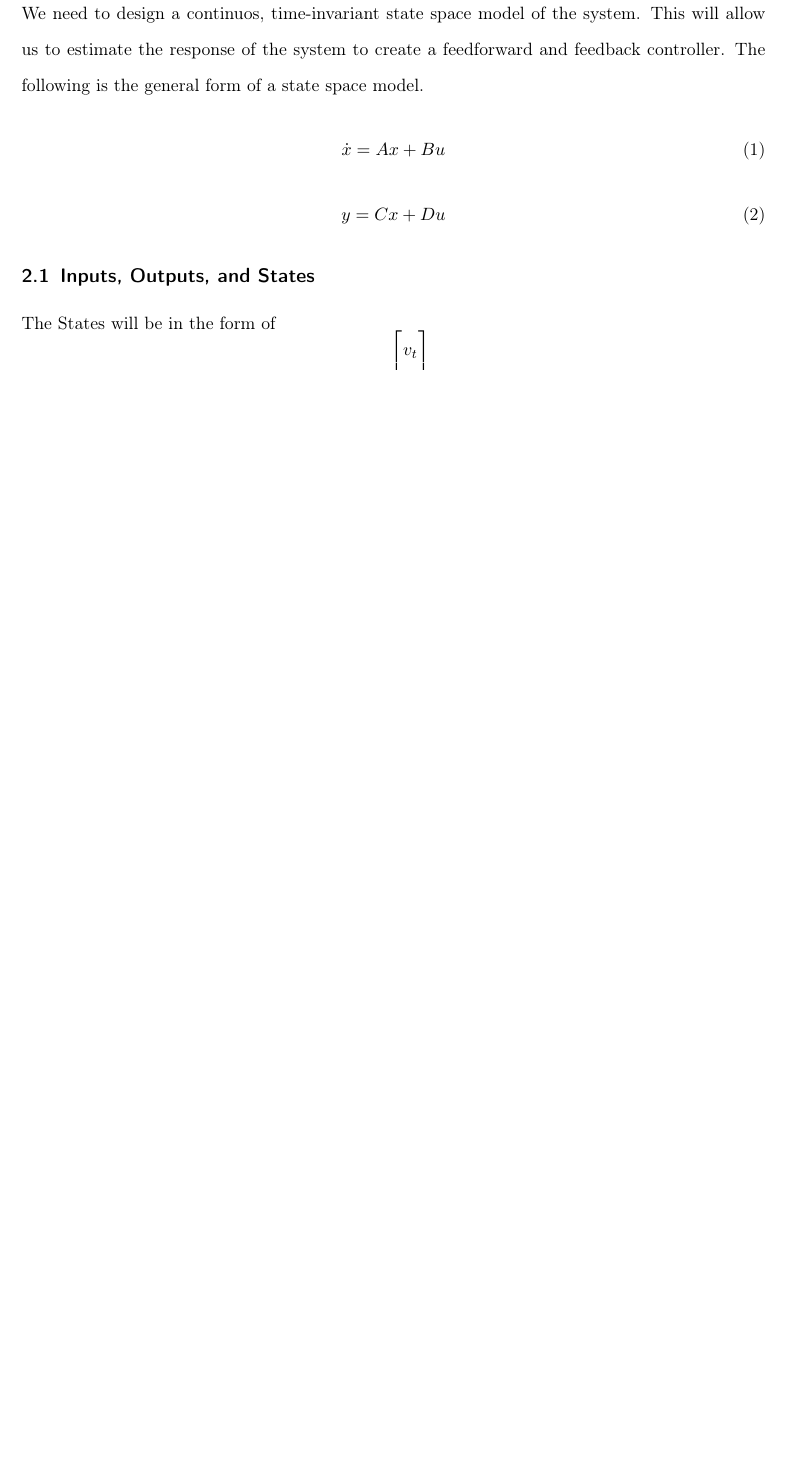
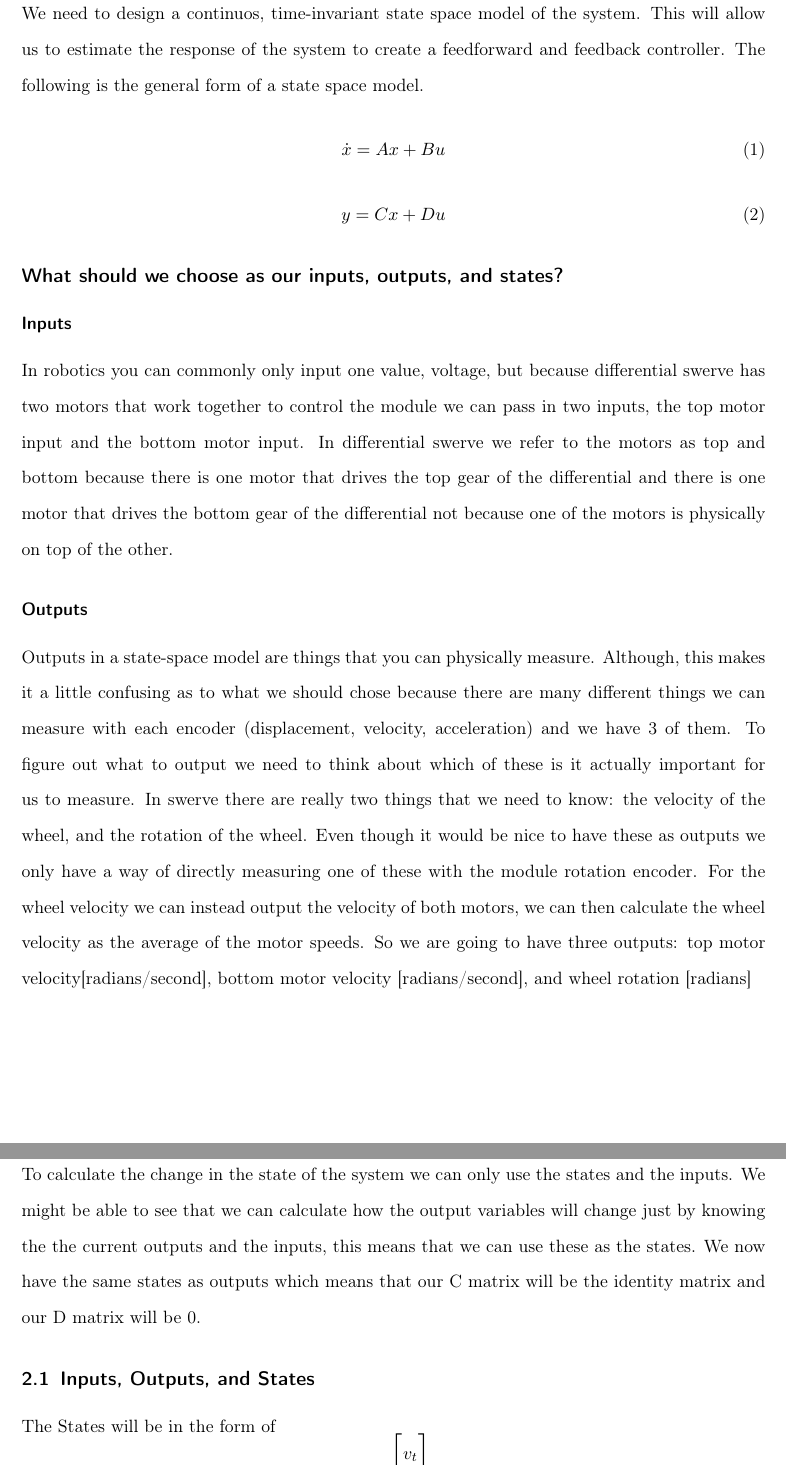
Before and after one commit to Ninjineers-2383/2023-NUNCHUCK, a LaTeX document (docs/diff-state-space/State_Space.tex): part of page 4 of 9 before the commit and two parts of pages 4 and 5 of 10 after it, the two joined at a grey line, cut so that both start at the same text, the shorter picture padded with empty space. Compiled offline with pdfLaTeX.

Commit message:
Expand introduction and explain rationale behind choices

```diff
--- a/docs/diff-state-space/State_Space.tex
+++ b/docs/diff-state-space/State_Space.tex
@@ -46,6 +53,18 @@ We need to design a continuos, time-invariant state space model of the system. T
 \begin{equation} \label{output}
     y = Cx + Du
 \end{equation}
+
+\subsection*{What should we choose as our inputs, outputs, and states?}
+\subsubsection*{Inputs}
+In robotics you can commonly only input one value, voltage, but because differential swerve has two motors that work together to control the module we can pass in two inputs, the top motor input and the bottom motor input. In differential swerve we refer to the motors as top and bottom because there is one motor that drives the top gear of the differential and there is one motor that drives the bottom gear of the differential not because one of the motors is physically on top of the other.
+
+\subsubsection*{Outputs}
+Outputs in a state-space model are things that you can physically measure. Although, this makes it a little confusing as to what we should chose because there are many different things we can measure with each encoder (displacement, velocity, acceleration) and we have 3 of them. To figure out what to output we need to think about which of these is it actually important for us to measure.
+In swerve there are really two things that we need to know: the velocity of the wheel, and the rotation of the wheel. Even though it would be nice to have these as outputs we only have a way of directly measuring one of these with the module rotation encoder. For the wheel velocity we can instead output the velocity of both motors, we can then calculate the wheel velocity as the average of the motor speeds.
+So we are going to have three outputs: top motor velocity[radians/second], bottom motor velocity [radians/second], and wheel rotation [radians]
+
+\subsubsection*{States}
+To calculate the change in the state of the system we can only use the states and the inputs. We might be able to see that we can calculate how the output variables will change just by knowing the the current outputs and the inputs, this means that we can use these as the states. We now have the same states as outputs which means that our C matrix will be the identity matrix and our D matrix will be 0.
 
 \subsection{Inputs, Outputs, and States}
 The States will be in the form of
```
Also changed, not shown: docs/diff-state-space/State_Space.pdf, docs/diff-state-space/State_Space.tex (7 more changed lines), 1 other file.
